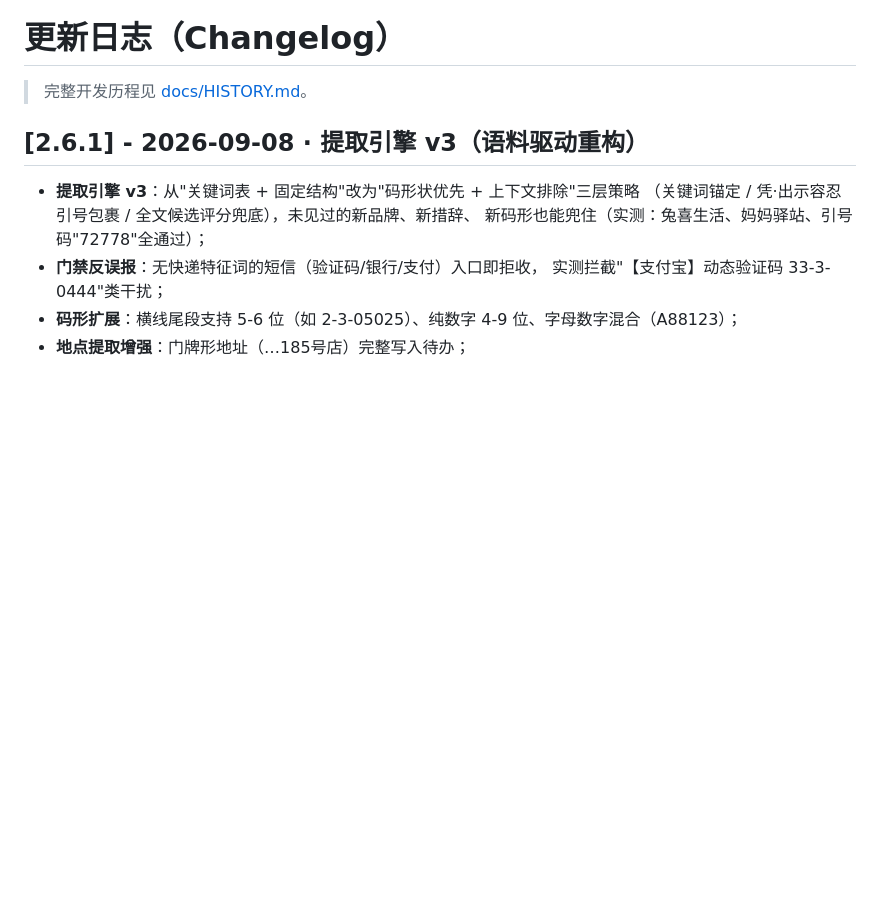
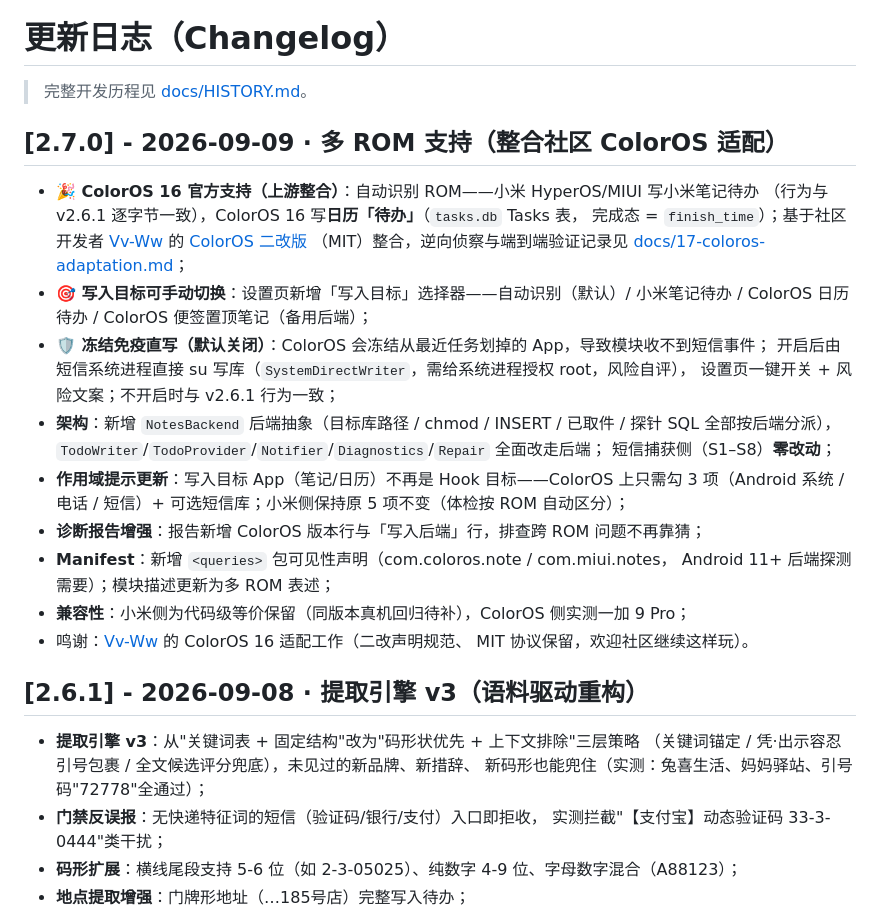
Before and after one commit to O-kai/Xiaomi-HyperOs-pickup-code-grabber, a Markdown page: CHANGELOG.md, the part around the change. Drawn GitHub-style; blank space fills up the shorter version.

Commit message:
feat: v2.7.0 duo-ROM support (community ColorOS 16 adaptation merged) [CHANGELOG.md]

```diff
--- a/CHANGELOG.md
+++ b/CHANGELOG.md
@@ -1,6 +1,31 @@
 # 更新日志（Changelog）
 
 > 完整开发历程见 [docs/HISTORY.md](docs/HISTORY.md)。
+
+## [2.7.0] - 2026-09-09 · 多 ROM 支持（整合社区 ColorOS 适配）
+
+- **🎉 ColorOS 16 官方支持（上游整合）**：自动识别 ROM——小米 HyperOS/MIUI 写小米笔记待办
+  （行为与 v2.6.1 逐字节一致），ColorOS 16 写**日历「待办」**（`tasks.db` Tasks 表，
+  完成态 = `finish_time`）；基于社区开发者
+  [Vv-Ww](https://github.com/Vv-Ww) 的 [ColorOS 二改版](https://github.com/Vv-Ww/pickup-code-grabber-coloros)
+  （MIT）整合，逆向侦察与端到端验证记录见
+  [docs/17-coloros-adaptation.md](docs/17-coloros-adaptation.md)；
+- **🎯 写入目标可手动切换**：设置页新增「写入目标」选择器——自动识别（默认）/
+  小米笔记待办 / ColorOS 日历待办 / ColorOS 便签置顶笔记（备用后端）；
+- **🛡 冻结免疫直写（默认关闭）**：ColorOS 会冻结从最近任务划掉的 App，导致模块收不到短信事件；
+  开启后由短信系统进程直接 su 写库（`SystemDirectWriter`，需给系统进程授权 root，风险自评），
+  设置页一键开关 + 风险文案；不开启时与 v2.6.1 行为一致；
+- **架构**：新增 `NotesBackend` 后端抽象（目标库路径 / chmod / INSERT / 已取件 / 探针 SQL
+  全部按后端分派），`TodoWriter`/`TodoProvider`/`Notifier`/`Diagnostics`/`Repair` 全面改走后端；
+  短信捕获侧（S1–S8）**零改动**；
+- **作用域提示更新**：写入目标 App（笔记/日历）不再是 Hook 目标——ColorOS 上只需勾
+  3 项（Android 系统 / 电话 / 短信）+ 可选短信库；小米侧保持原 5 项不变（体检按 ROM 自动区分）；
+- **诊断报告增强**：报告新增 ColorOS 版本行与「写入后端」行，排查跨 ROM 问题不再靠猜；
+- **Manifest**：新增 `<queries>` 包可见性声明（com.coloros.note / com.miui.notes，
+  Android 11+ 后端探测需要）；模块描述更新为多 ROM 表述；
+- **兼容性**：小米侧为代码级等价保留（同版本真机回归待补），ColorOS 侧实测一加 9 Pro；
+- 鸣谢：[Vv-Ww](https://github.com/Vv-Ww) 的 ColorOS 16 适配工作（二改声明规范、
+  MIT 协议保留，欢迎社区继续这样玩）。
 
 ## [2.6.1] - 2026-09-08 · 提取引擎 v3（语料驱动重构）
 
```
